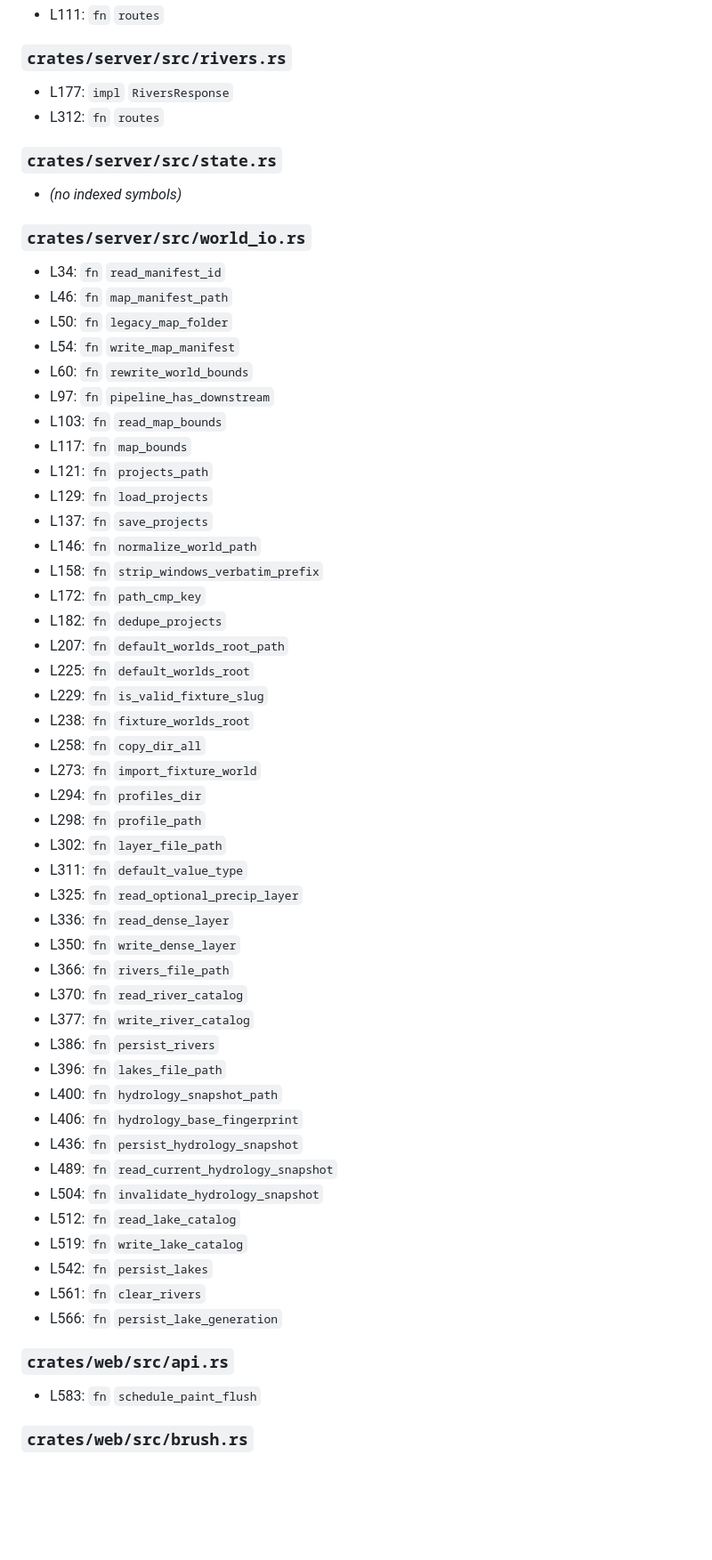
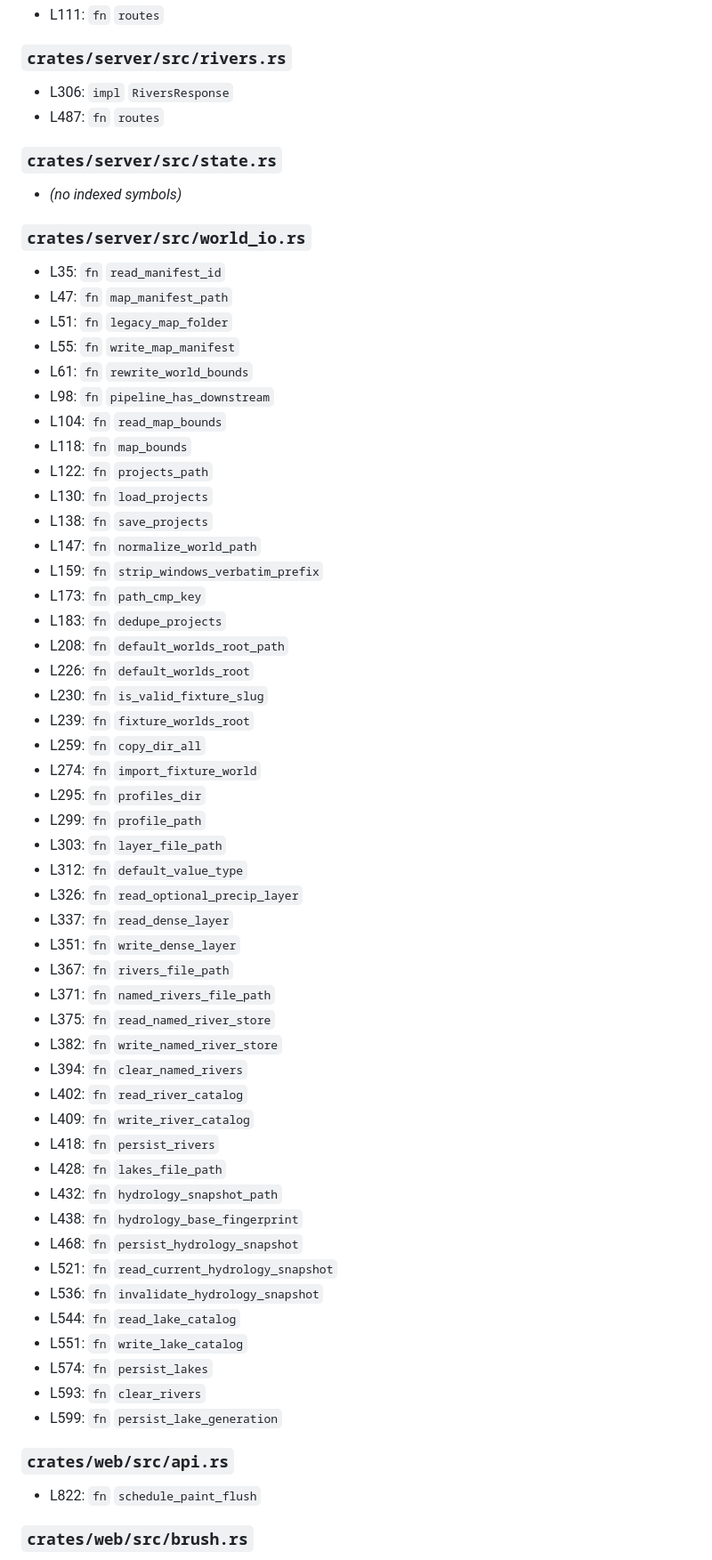
Before and after one commit to plutork/MAPKEEPER, a Markdown page: docs/CODEMAP.md, the part around one of its changes. Shown at 89% size. GitHub-like rendering; blank space fills up the shorter version.

Commit message:
Regenerate CODEMAP.md after web/hydrology module changes.
Fixes codemap-drift CI job (D-32).

Co-authored-by: Cursor <cursoragent@cursor.com>

```diff
--- a/docs/CODEMAP.md
+++ b/docs/CODEMAP.md
@@ -488,59 +585,63 @@ Symbols include public modules/types/functions and impl blocks.
 - L111: `fn` `routes`
 
 ### `crates/server/src/rivers.rs`
-- L177: `impl` `RiversResponse`
-- L312: `fn` `routes`
+- L306: `impl` `RiversResponse`
+- L487: `fn` `routes`
 
 ### `crates/server/src/state.rs`
 - _(no indexed symbols)_
 
 ### `crates/server/src/world_io.rs`
-- L34: `fn` `read_manifest_id`
-- L46: `fn` `map_manifest_path`
-- L50: `fn` `legacy_map_folder`
-- L54: `fn` `write_map_manifest`
-- L60: `fn` `rewrite_world_bounds`
-- L97: `fn` `pipeline_has_downstream`
-- L103: `fn` `read_map_bounds`
-- L117: `fn` `map_bounds`
-- L121: `fn` `projects_path`
-- L129: `fn` `load_projects`
-- L137: `fn` `save_projects`
-- L146: `fn` `normalize_world_path`
-- L158: `fn` `strip_windows_verbatim_prefix`
-- L172: `fn` `path_cmp_key`
-- L182: `fn` `dedupe_projects`
-- L207: `fn` `default_worlds_root_path`
-- L225: `fn` `default_worlds_root`
-- L229: `fn` `is_valid_fixture_slug`
-- L238: `fn` `fixture_worlds_root`
-- L258: `fn` `copy_dir_all`
-- L273: `fn` `import_fixture_world`
-- L294: `fn` `profiles_dir`
-- L298: `fn` `profile_path`
-- L302: `fn` `layer_file_path`
-- L311: `fn` `default_value_type`
-- L325: `fn` `read_optional_precip_layer`
-- L336: `fn` `read_dense_layer`
-- L350: `fn` `write_dense_layer`
-- L366: `fn` `rivers_file_path`
-- L370: `fn` `read_river_catalog`
-- L377: `fn` `write_river_catalog`
-- L386: `fn` `persist_rivers`
-- L396: `fn` `lakes_file_path`
-- L400: `fn` `hydrology_snapshot_path`
-- L406: `fn` `hydrology_base_fingerprint`
-- L436: `fn` `persist_hydrology_snapshot`
-- L489: `fn` `read_current_hydrology_snapshot`
-- L504: `fn` `invalidate_hydrology_snapshot`
-- L512: `fn` `read_lake_catalog`
-- L519: `fn` `write_lake_catalog`
-- L542: `fn` `persist_lakes`
-- L561: `fn` `clear_rivers`
-- L566: `fn` `persist_lake_generation`
+- L35: `fn` `read_manifest_id`
+- L47: `fn` `map_manifest_path`
+- L51: `fn` `legacy_map_folder`
+- L55: `fn` `write_map_manifest`
+- L61: `fn` `rewrite_world_bounds`
+- L98: `fn` `pipeline_has_downstream`
+- L104: `fn` `read_map_bounds`
+- L118: `fn` `map_bounds`
+- L122: `fn` `projects_path`
+- L130: `fn` `load_projects`
+- L138: `fn` `save_projects`
+- L147: `fn` `normalize_world_path`
+- L159: `fn` `strip_windows_verbatim_prefix`
+- L173: `fn` `path_cmp_key`
+- L183: `fn` `dedupe_projects`
+- L208: `fn` `default_worlds_root_path`
+- L226: `fn` `default_worlds_root`
+- L230: `fn` `is_valid_fixture_slug`
+- L239: `fn` `fixture_worlds_root`
+- L259: `fn` `copy_dir_all`
+- L274: `fn` `import_fixture_world`
+- L295: `fn` `profiles_dir`
+- L299: `fn` `profile_path`
+- L303: `fn` `layer_file_path`
+- L312: `fn` `default_value_type`
+- L326: `fn` `read_optional_precip_layer`
+- L337: `fn` `read_dense_layer`
+- L351: `fn` `write_dense_layer`
+- L367: `fn` `rivers_file_path`
+- L371: `fn` `named_rivers_file_path`
+- L375: `fn` `read_named_river_store`
+- L382: `fn` `write_named_river_store`
+- L394: `fn` `clear_named_rivers`
+- L402: `fn` `read_river_catalog`
+- L409: `fn` `write_river_catalog`
+- L418: `fn` `persist_rivers`
+- L428: `fn` `lakes_file_path`
+- L432: `fn` `hydrology_snapshot_path`
+- L438: `fn` `hydrology_base_fingerprint`
+- L468: `fn` `persist_hydrology_snapshot`
+- L521: `fn` `read_current_hydrology_snapshot`
+- L536: `fn` `invalidate_hydrology_snapshot`
+- L544: `fn` `read_lake_catalog`
+- L551: `fn` `write_lake_catalog`
+- L574: `fn` `persist_lakes`
+- L593: `fn` `clear_rivers`
+- L599: `fn` `persist_lake_generation`
 
 ### `crates/web/src/api.rs`
-- L583: `fn` `schedule_paint_flush`
+- L822: `fn` `schedule_paint_flush`
 
 ### `crates/web/src/brush.rs`
 - L21: `fn` `clear_pointer_interaction`
```
Also changed, not shown: other parts of docs/CODEMAP.md (+227 -126 lines).
